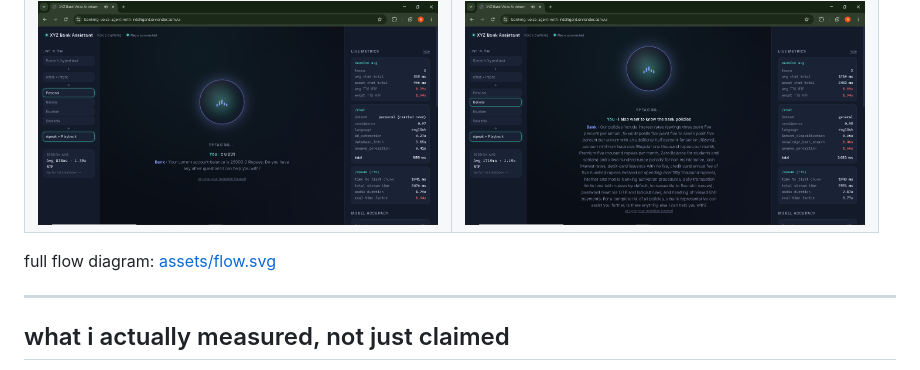
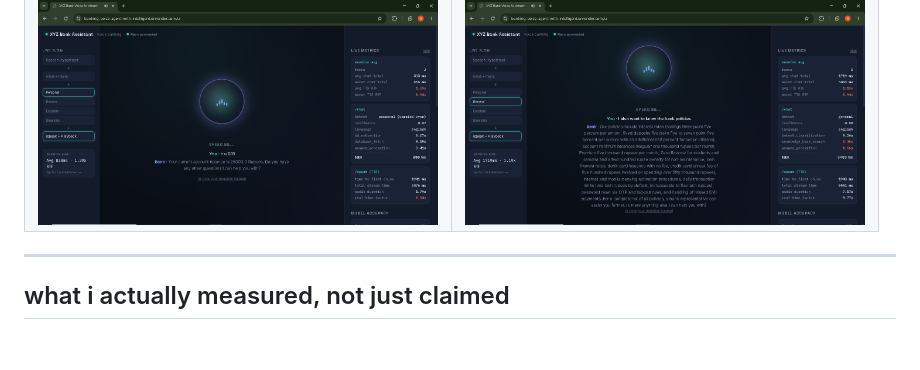
Before and after one commit to niharnandala/Banking_Voice_Agent_With_intelligent_Routing, a Markdown page: README.MD, the part around one of its changes. GitHub-like rendering; blank space fills up the shorter version.

```diff
--- a/README.MD
+++ b/README.MD
@@ -82,7 +81,6 @@ flowchart TD
 </tr>
 </table>
 
-full flow diagram: [assets/flow.svg](assets/flow.svg)
 
 ---
 
```
Also changed, not shown: other parts of README.MD (+0 -1 lines).
